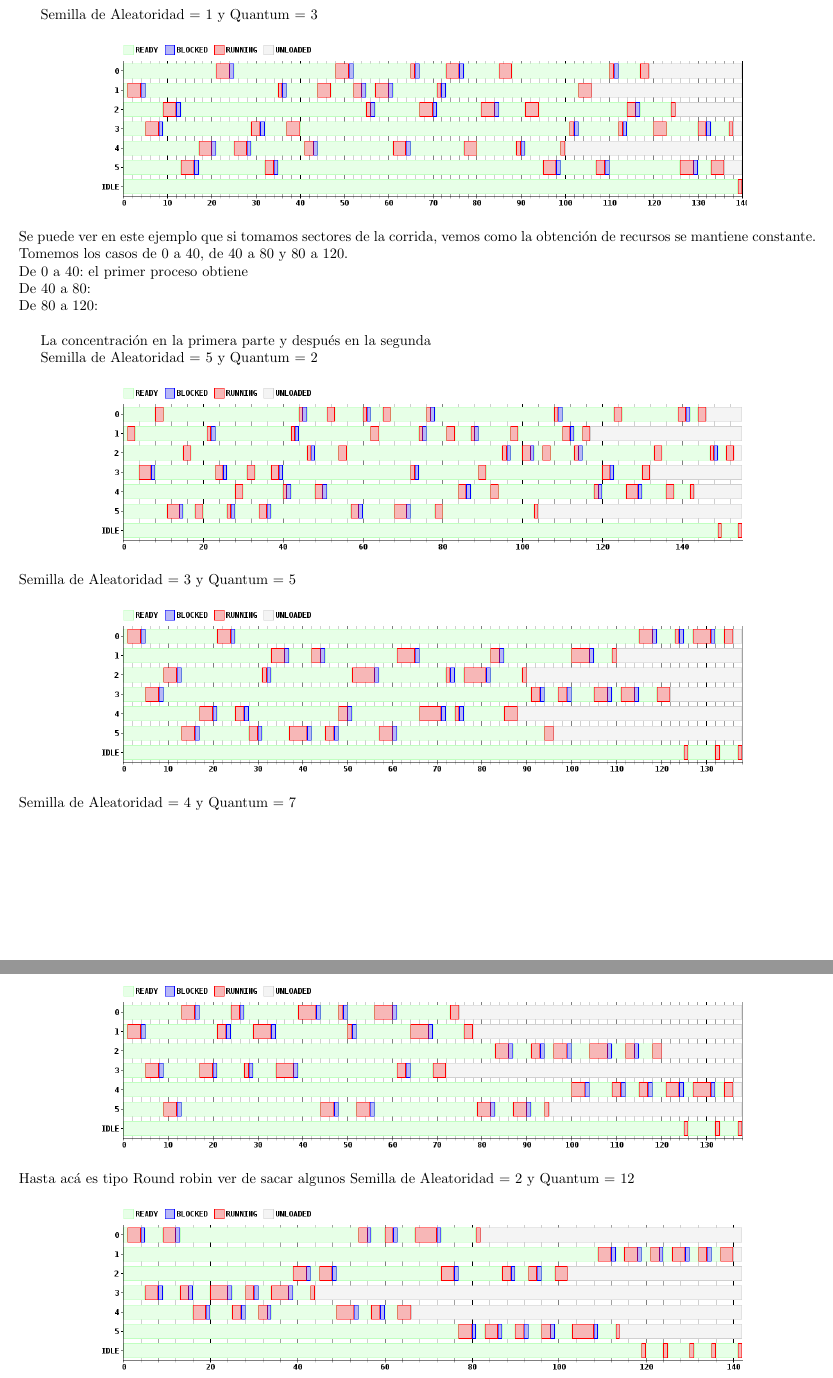
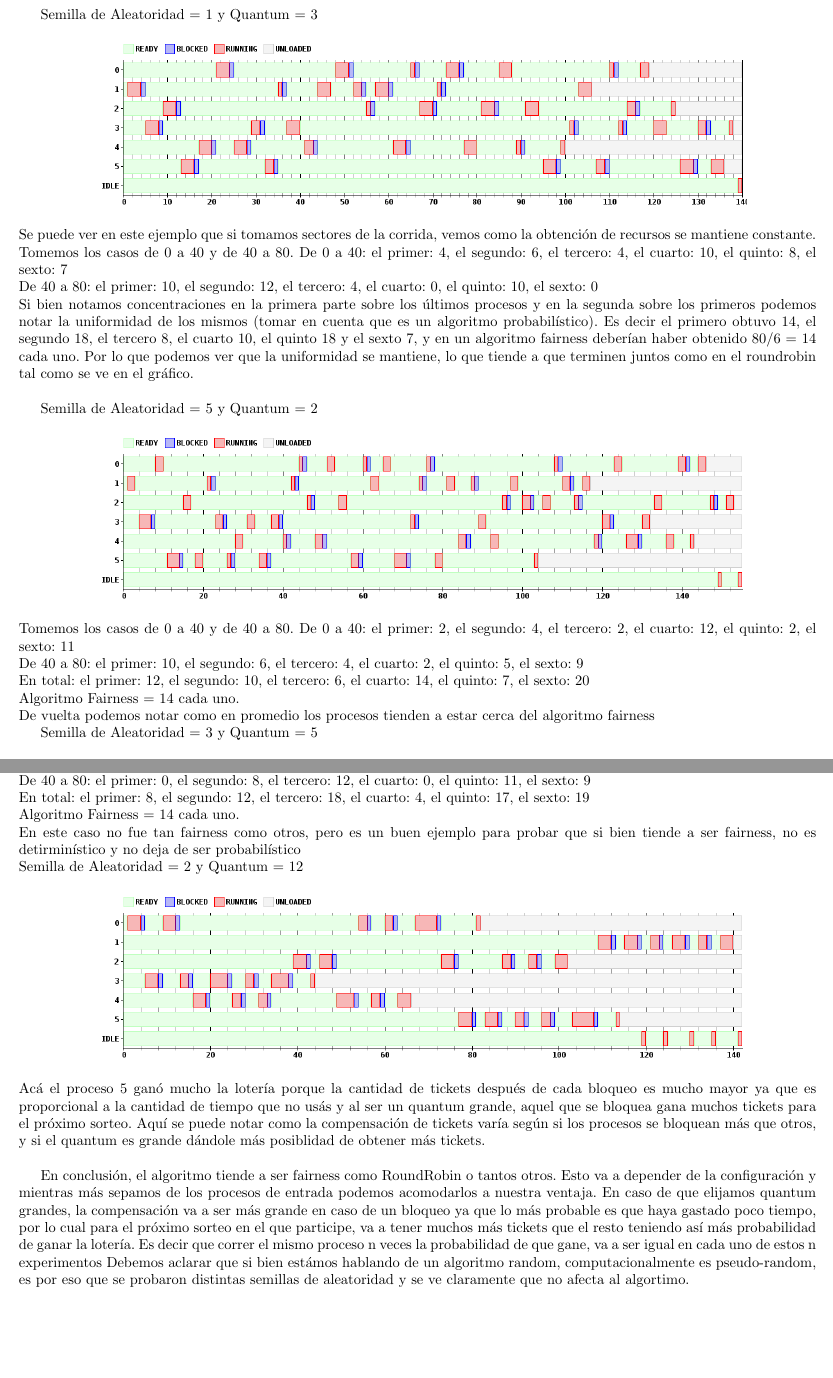
Before and after one commit to mcarreiro/martin301290-sistemasoperativos, a LaTeX document (tp1/informe/informe.tex, which reads tp1/informe/Ejercicio8.tex): two parts of pages 8 and 9 of 9, joined at a grey line, cut so that both start at the same text. Compiled offline with pdfLaTeX; a LaTeX package or settings file that is missing is left out.

Commit message:
ej 8 terminado a corregir

```diff
--- a/tp1/informe/Ejercicio8.tex
+++ b/tp1/informe/Ejercicio8.tex
@@ -15,27 +15,36 @@ Semilla de Aleatoridad = 1 y Quantum = 3
 \includegraphics[width=16cm]{../simusched/outputs/ej8/sl-ej8-1-3.png}
 \end {center}
 Se puede ver en este ejemplo que si tomamos sectores de la corrida, vemos como la obtención de recursos se mantiene constante.\\
-Tomemos los casos de 0 a 40, de 40 a 80 y 80 a 120.\\
-De 0 a 40: el primer proceso obtiene \\
-De 40 a 80:                           \\
-De 80 a 120:                          \\
-
-La concentración en la primera parte y después en la segunda
+Tomemos los casos de 0 a 40 y de 40 a 80.
+De 0 a 40: el primer: 4, el segundo: 6, el tercero: 4, el cuarto: 10, el quinto: 8, el sexto: 7 \\
+De 40 a 80: el primer: 10, el segundo: 12, el tercero: 4, el cuarto: 0, el quinto: 10, el sexto: 0 \\
+Si bien notamos concentraciones en la primera parte sobre los últimos procesos y en la segunda sobre los primeros podemos notar la uniformidad de los mismos (tomar en cuenta que es un algoritmo probabilístico).
+Es decir el primero obtuvo 14, el segundo 18, el tercero 8, el cuarto 10, el quinto 18 y el sexto 7, y en un algoritmo fairness deberían haber obtenido 80/6 = 14 cada uno.
+Por lo que podemos ver que la uniformidad se mantiene, lo que tiende a que terminen juntos como en el roundrobin tal como se ve en el gráfico.\\
 
 Semilla de Aleatoridad = 5 y Quantum = 2
 \begin {center}
 \includegraphics[width=16cm]{../simusched/outputs/ej8/sl-ej8-5-2.png}
 \end {center}
+Tomemos los casos de 0 a 40 y de 40 a 80.
+De 0 a 40: el primer: 2, el segundo: 4, el tercero: 2, el cuarto: 12, el quinto: 2, el sexto: 11 \\
+De 40 a 80: el primer: 10, el segundo: 6, el tercero: 4, el cuarto: 2, el quinto: 5, el sexto: 9 \\
+En total: el primer: 12, el segundo: 10, el tercero: 6, el cuarto: 14, el quinto: 7, el sexto: 20 \\
+Algoritmo Fairness = 14 cada uno.\\
+De vuelta podemos notar como en promedio los procesos tienden a estar cerca del algoritmo fairness
+
 Semilla de Aleatoridad = 3 y Quantum = 5
 \begin {center}
 \includegraphics[width=16cm]{../simusched/outputs/ej8/sl-ej8-3-5.png}
 \end {center}
-Semilla de Aleatoridad = 4 y Quantum = 7
-\begin {center}
-\includegraphics[width=16cm]{../simusched/outputs/ej8/sl-ej8-4-7.png}
-\end {center}
-Hasta acá es tipo Round robin ver de sacar algunos
+Tomemos los casos de 0 a 40 y de 40 a 80.
+De 0 a 40: el primer: 8, el segundo: 4, el tercero: 6, el cuarto: 4, el quinto: 6, el sexto: 10 \\
+De 40 a 80: el primer: 0, el segundo: 8, el tercero: 12, el cuarto: 0, el quinto: 11, el sexto: 9 \\
+En total: el primer: 8, el segundo: 12, el tercero: 18, el cuarto: 4, el quinto: 17, el sexto: 19 \\
+Algoritmo Fairness = 14 cada uno.\\
+En este caso no fue tan fairness como otros, pero es un buen ejemplo para probar que si bien tiende a ser fairness, no es detirminístico y no deja de ser probabilístico\\
 Semilla de Aleatoridad = 2 y Quantum = 12
 \begin {center}
 \includegraphics[width=16cm]{../simusched/outputs/ej8/sl-ej8-2-12.png}
 \end {center}
+Acá el proceso 5 ganó mucho la lotería porque la cantidad de tickets después de cada bloqueo es mucho mayor ya que es proporcional a la cantidad de tiempo que no usás y al ser un quantum grande, aquel que se bloquea gana muchos tickets para el próximo sorteo. Aquí se puede notar como la compensación de tickets varía según si los procesos se bloquean más que otros, y si el quantum es grande dándole más posiblidad de obtener más tickets.\\
@@ -52,4 +51,7 @@ Cuenta tiempo de espera para cada gantt y ver que son parecido
 
 
-Utilizamos el mismo ejemplo para notar la $"$compensación$"$. Notese como en el A el proceso 1 después de haber bloqueado 2 veces obtuvo tantos tickets que casi tuvo
-exclusividad del procesador. Por el contrario el proceso 4 tuvo que esperar varios sorteos hasta salir ganador.
+En conclusión, el algoritmo tiende a ser fairness como RoundRobin o tantos otros. Esto va a depender de la configuración y mientras más sepamos de los procesos de entrada podemos acomodarlos a nuestra ventaja.
+En caso de que elijamos quantum grandes, la compensación va a ser más grande en caso de un bloqueo ya que lo más probable es que haya gastado poco tiempo, por lo cual para el próximo sorteo en el que participe, va a tener
+muchos más tickets que el resto teniendo así más probabilidad de ganar la lotería.
+Es decir que correr el mismo proceso n veces la probabilidad de que gane, va a ser igual en cada uno de estos n experimentos
+Debemos aclarar que si bien estámos hablando de un algoritmo random, computacionalmente es pseudo-random, es por eso que se probaron distintas semillas de aleatoridad y se ve claramente que no afecta al algortimo.
```
Also changed, not shown: tp1/informe/informe.pdf, tp1/informe/Ejercicio8.tex (10 more changed lines).
